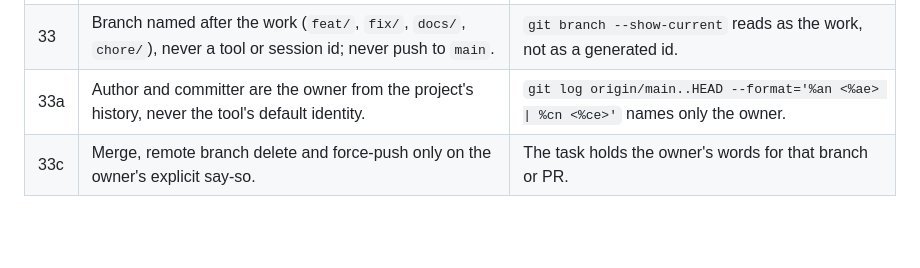
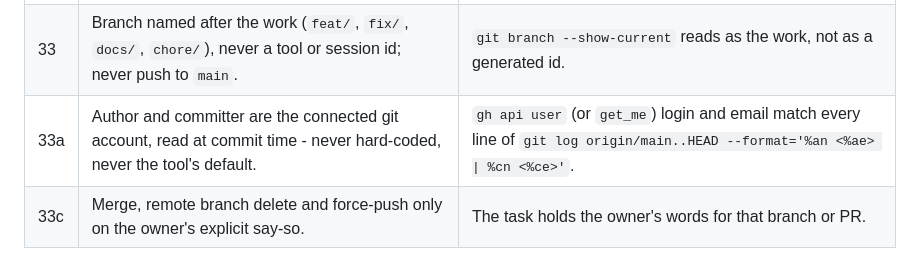
Before and after one commit to kz-95/kz-skills, a Markdown page: skills/kz-flashrule/SKILL.md, the part around the change. GitHub-like rendering; blank space fills up the shorter version.

```diff
--- a/skills/kz-flashrule/SKILL.md
+++ b/skills/kz-flashrule/SKILL.md
@@ -26,7 +26,7 @@ Checks in backticks are [kz-uicheck](../kz-uicheck/SKILL.md) scripts: one at a t
 | 8 | No AI attribution anywhere: no AI co-author, trailer or "Generated with". | `git log -1 --format=%B` and the diff name no AI, tool or model. |
 | 32 | Final review: no placeholder, TODO, skipped test or stray debug output left. | Grep the diff for `TODO`, `FIXME`, `.skip`, `.only`, `console.log`. |
 | 33 | Branch named after the work (`feat/`, `fix/`, `docs/`, `chore/`), never a tool or session id; never push to `main`. | `git branch --show-current` reads as the work, not as a generated id. |
-| 33a | Author and committer are the owner from the project's history, never the tool's default identity. | `git log origin/main..HEAD --format='%an <%ae> \| %cn <%ce>'` names only the owner. |
+| 33a | Author and committer are the connected git account, read at commit time - never hard-coded, never the tool's default. | `gh api user` (or `get_me`) login and email match every line of `git log origin/main..HEAD --format='%an <%ae> \| %cn <%ce>'`. |
 | 33c | Merge, remote branch delete and force-push only on the owner's explicit say-so. | The task holds the owner's words for that branch or PR. |
 
 ## Data and destructive actions
```
Also changed, not shown: AGENTS.md (+1 -1 lines), 1 other file.
